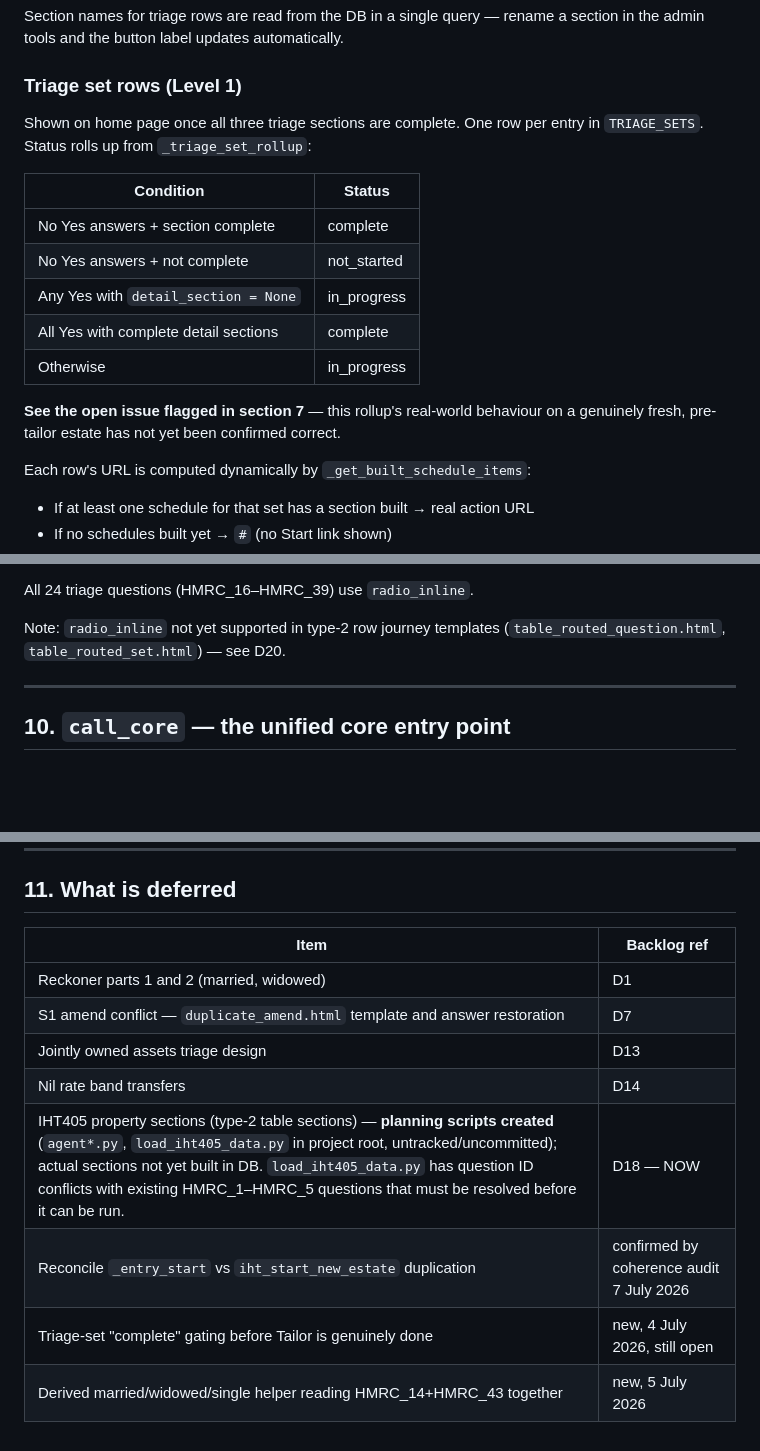
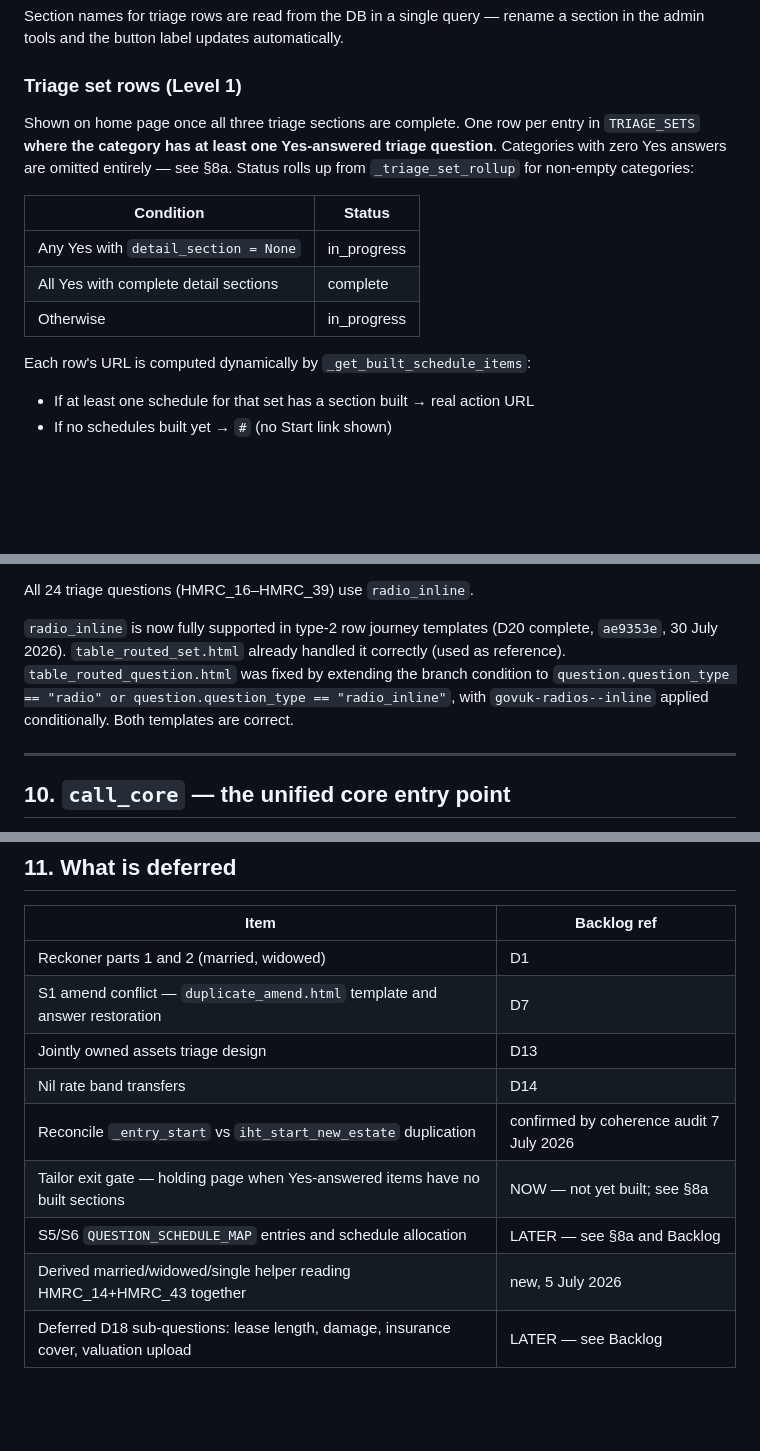
Before and after one commit to robertdevereux/cg_data_exchange, a Markdown page: 260729_Build_HMRC_IHT.md, 3 parts joined by grey strips. Drawn GitHub-style; blank space fills up the shorter version.

```diff
--- a/260729_Build_HMRC_IHT.md
+++ b/260729_Build_HMRC_IHT.md
@@ -655,19 +649,15 @@ rename a section in the admin tools and the button label updates automatically.
 ### Triage set rows (Level 1)
 
 Shown on home page once all three triage sections are complete. One row per
-entry in `TRIAGE_SETS`. Status rolls up from `_triage_set_rollup`:
+entry in `TRIAGE_SETS` **where the category has at least one Yes-answered
+triage question**. Categories with zero Yes answers are omitted entirely —
+see §8a. Status rolls up from `_triage_set_rollup` for non-empty categories:
 
 | Condition | Status |
 |-----------|--------|
-| No Yes answers + section complete | complete |
-| No Yes answers + not complete | not_started |
 | Any Yes with `detail_section = None` | in_progress |
 | All Yes with complete detail sections | complete |
 | Otherwise | in_progress |
-
-**See the open issue flagged in section 7** — this rollup's real-world
-behaviour on a genuinely fresh, pre-tailor estate has not yet been
-confirmed correct.
 
 Each row's URL is computed dynamically by `_get_built_schedule_items`:
 - If at least one schedule for that set has a section built → real action URL
@@ -804,8 +845,12 @@ line as the question text (GDS `govuk-radios--inline`).
 
 All 24 triage questions (HMRC_16–HMRC_39) use `radio_inline`.
 
-Note: `radio_inline` not yet supported in type-2 row journey templates
-(`table_routed_question.html`, `table_routed_set.html`) — see D20.
+`radio_inline` is now fully supported in type-2 row journey templates
+(D20 complete, `ae9353e`, 30 July 2026). `table_routed_set.html` already
+handled it correctly (used as reference). `table_routed_question.html` was
+fixed by extending the branch condition to
+`question.question_type == "radio" or question.question_type == "radio_inline"`,
+with `govuk-radios--inline` applied conditionally. Both templates are correct.
 
 ---
 
@@ -845,7 +890,8 @@ See Core Platform Reference section 5 for full detail.
 | S1 amend conflict — `duplicate_amend.html` template and answer restoration | D7 |
 | Jointly owned assets triage design | D13 |
 | Nil rate band transfers | D14 |
-| IHT405 property sections (type-2 table sections) — **planning scripts created** (`agent*.py`, `load_iht405_data.py` in project root, untracked/uncommitted); actual sections not yet built in DB. `load_iht405_data.py` has question ID conflicts with existing HMRC_1–HMRC_5 questions that must be resolved before it can be run. | D18 — NOW |
 | Reconcile `_entry_start` vs `iht_start_new_estate` duplication | confirmed by coherence audit 7 July 2026 |
-| Triage-set "complete" gating before Tailor is genuinely done | new, 4 July 2026, still open |
+| Tailor exit gate — holding page when Yes-answered items have no built sections | NOW — not yet built; see §8a |
+| S5/S6 `QUESTION_SCHEDULE_MAP` entries and schedule allocation | LATER — see §8a and Backlog |
 | Derived married/widowed/single helper reading HMRC_14+HMRC_43 together | new, 5 July 2026 |
+| Deferred D18 sub-questions: lease length, damage, insurance cover, valuation upload | LATER — see Backlog |
```
Also changed, not shown: other parts of 260729_Build_HMRC_IHT.md (+54 -9 lines), 260729_Build_CORE_codebase_file_map.md (+6 -5 lines), 260729_Build_CORE_data_model_and_interfaces.md (+43 -11 lines).
